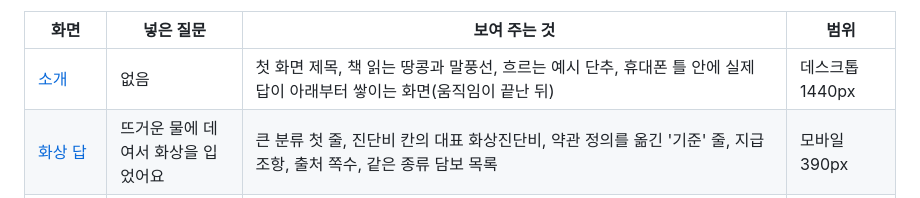
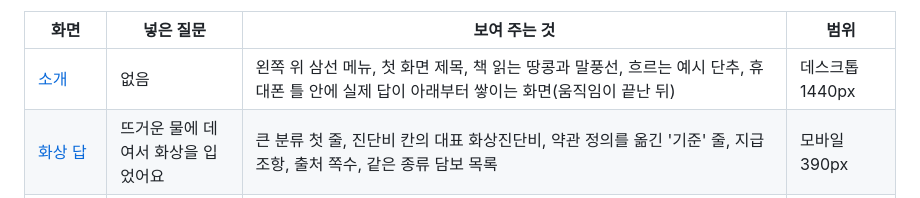
Before and after one commit to wpalswpa/foundshu-rag-evidence, a Markdown page: docs/screenshots.md, the part around one of its changes. Drawn GitHub-style.

```diff
--- a/docs/screenshots.md
+++ b/docs/screenshots.md
@@ -4,7 +4,7 @@
 
 | 화면 | 넣은 질문 | 보여 주는 것 | 범위 |
 |---|---|---|---|
-| [소개](images/intro.png) | 없음 | 첫 화면 제목, 책 읽는 땅콩과 말풍선, 흐르는 예시 단추, 휴대폰 틀 안에 실제 답이 아래부터 쌓이는 화면(움직임이 끝난 뒤) | 데스크톱 1440px |
+| [소개](images/intro.png) | 없음 | 왼쪽 위 삼선 메뉴, 첫 화면 제목, 책 읽는 땅콩과 말풍선, 흐르는 예시 단추, 휴대폰 틀 안에 실제 답이 아래부터 쌓이는 화면(움직임이 끝난 뒤) | 데스크톱 1440px |
 | [화상 답](images/answer-burn.png) | 뜨거운 물에 데여서 화상을 입었어요 | 큰 분류 첫 줄, 진단비 칸의 대표 화상진단비, 약관 정의를 옮긴 '기준' 줄, 지급 조항, 출처 쪽수, 같은 종류 담보 목록 | 모바일 390px |
 | [묶음과 제외 대조](images/answer-exclusion.png) | 백내장 수술했어요 | 큰 분류 첫 줄, 질병 수술비 칸의 찾아볼 이름 예시와 수술비·종별 수술비 묶음, 실손 칸과 실손 계산 열기, '그랬다면' 줄, 이름에 '백내장 제외'가 붙은 담보를 뺐다는 안내, 수술 종 분류 | 모바일 390px |
 | [되묻기](images/clarify.png) | 보험금을 적게 받았어요 | 경위가 없어 대표 사유 네 가지를 선택지로 보임 | 모바일 390px |
```
Also changed, not shown: other parts of docs/screenshots.md (+1 -1 lines), README.md (+2 -0 lines), docs/images/answer-burn.png, docs/images/answer-exclusion.png, docs/images/clarify.png, docs/images/intro.png, 1 other file.
